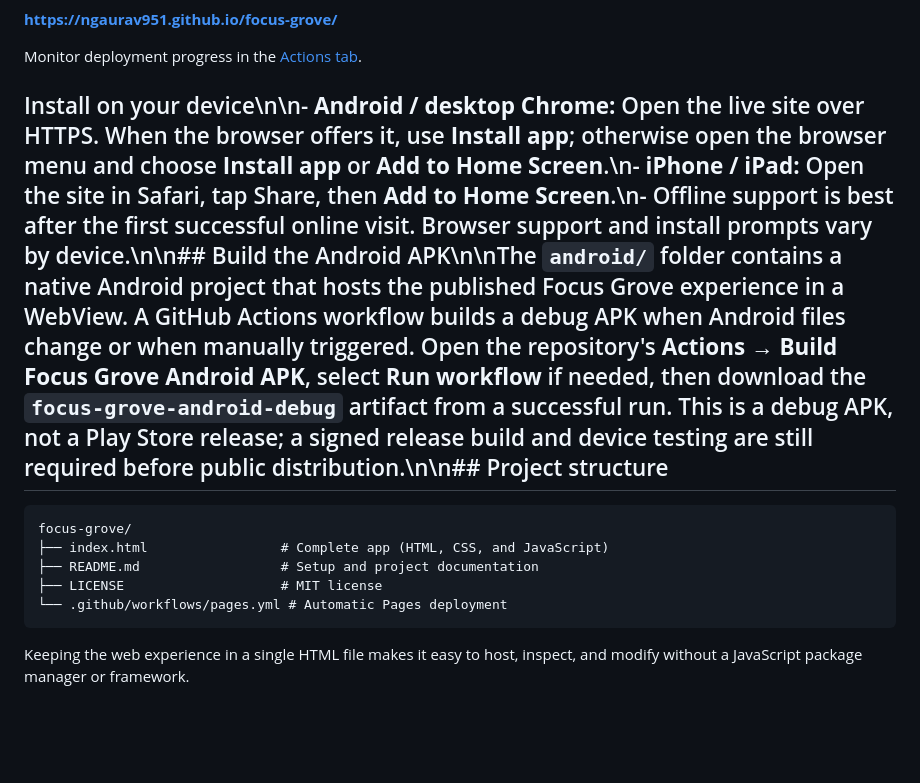
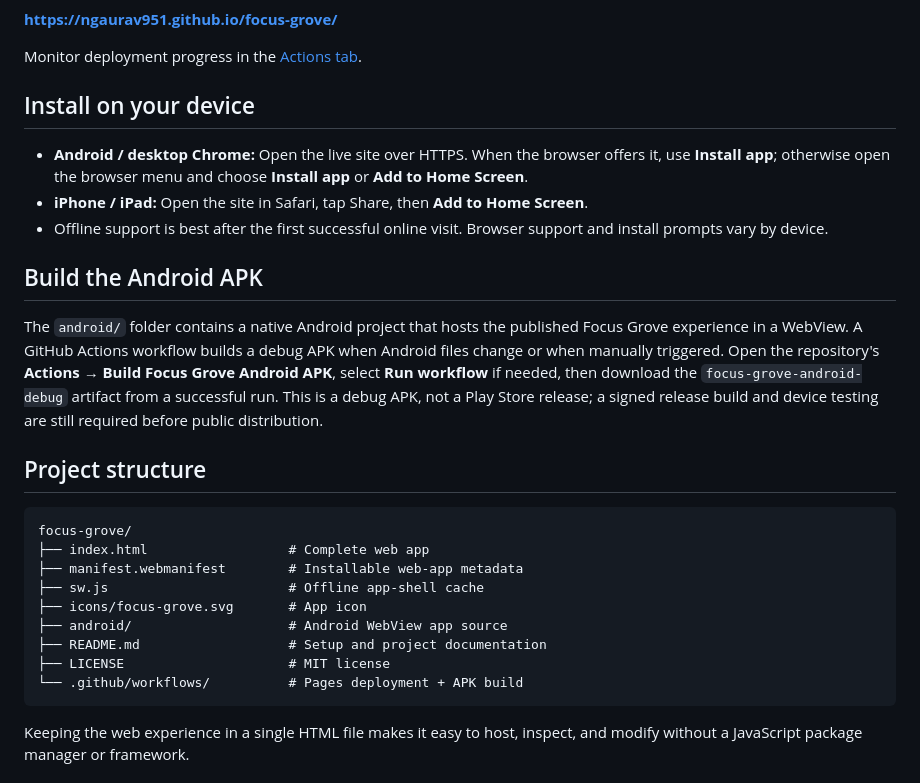
Before and after one commit to NGAURAV951/focus-grove, a Markdown page: README.md, the part around one of its changes. GitHub-like rendering; blank space fills up the shorter version.

Commit message:
Fix README formatting and project structure

````diff
--- a/README.md
+++ b/README.md
@@ -36,14 +38,28 @@ If the workflow reports that Pages is not enabled, open **Settings → Pages** a
 
 Monitor deployment progress in the [Actions tab](https://github.com/NGAURAV951/focus-grove/actions).
 
-## Install on your device\n\n- **Android / desktop Chrome:** Open the live site over HTTPS. When the browser offers it, use **Install app**; otherwise open the browser menu and choose **Install app** or **Add to Home Screen**.\n- **iPhone / iPad:** Open the site in Safari, tap Share, then **Add to Home Screen**.\n- Offline support is best after the first successful online visit. Browser support and install prompts vary by device.\n\n## Build the Android APK\n\nThe `android/` folder contains a native Android project that hosts the published Focus Grove experience in a WebView. A GitHub Actions workflow builds a debug APK when Android files change or when manually triggered. Open the repository's **Actions → Build Focus Grove Android APK**, select **Run workflow** if needed, then download the `focus-grove-android-debug` artifact from a successful run. This is a debug APK, not a Play Store release; a signed release build and device testing are still required before public distribution.\n\n## Project structure
+## Install on your device
+
+- **Android / desktop Chrome:** Open the live site over HTTPS. When the browser offers it, use **Install app**; otherwise open the browser menu and choose **Install app** or **Add to Home Screen**.
+- **iPhone / iPad:** Open the site in Safari, tap Share, then **Add to Home Screen**.
+- Offline support is best after the first successful online visit. Browser support and install prompts vary by device.
+
+## Build the Android APK
+
+The `android/` folder contains a native Android project that hosts the published Focus Grove experience in a WebView. A GitHub Actions workflow builds a debug APK when Android files change or when manually triggered. Open the repository's **Actions → Build Focus Grove Android APK**, select **Run workflow** if needed, then download the `focus-grove-android-debug` artifact from a successful run. This is a debug APK, not a Play Store release; a signed release build and device testing are still required before public distribution.
+
+## Project structure
 
 ```text
 focus-grove/
-├── index.html                 # Complete app (HTML, CSS, and JavaScript)
-├── README.md                  # Setup and project documentation
-├── LICENSE                    # MIT license
-└── .github/workflows/pages.yml # Automatic Pages deployment
+├── index.html                  # Complete web app
+├── manifest.webmanifest        # Installable web-app metadata
+├── sw.js                       # Offline app-shell cache
+├── icons/focus-grove.svg       # App icon
+├── android/                    # Android WebView app source
+├── README.md                   # Setup and project documentation
+├── LICENSE                     # MIT license
+└── .github/workflows/          # Pages deployment + APK build
 ```
 
 Keeping the web experience in a single HTML file makes it easy to host, inspect, and modify without a JavaScript package manager or framework.
````
Also changed, not shown: other parts of README.md (+3 -1 lines).
